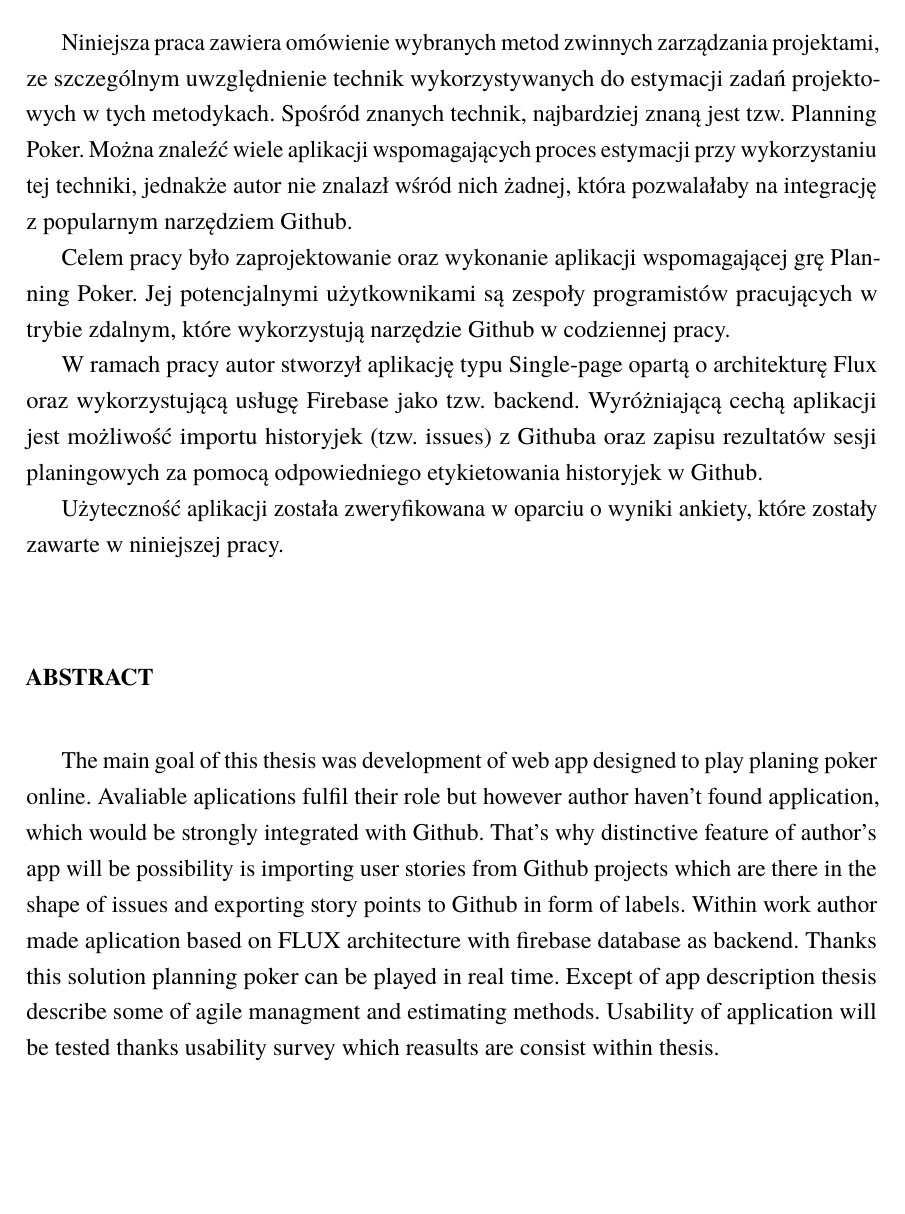
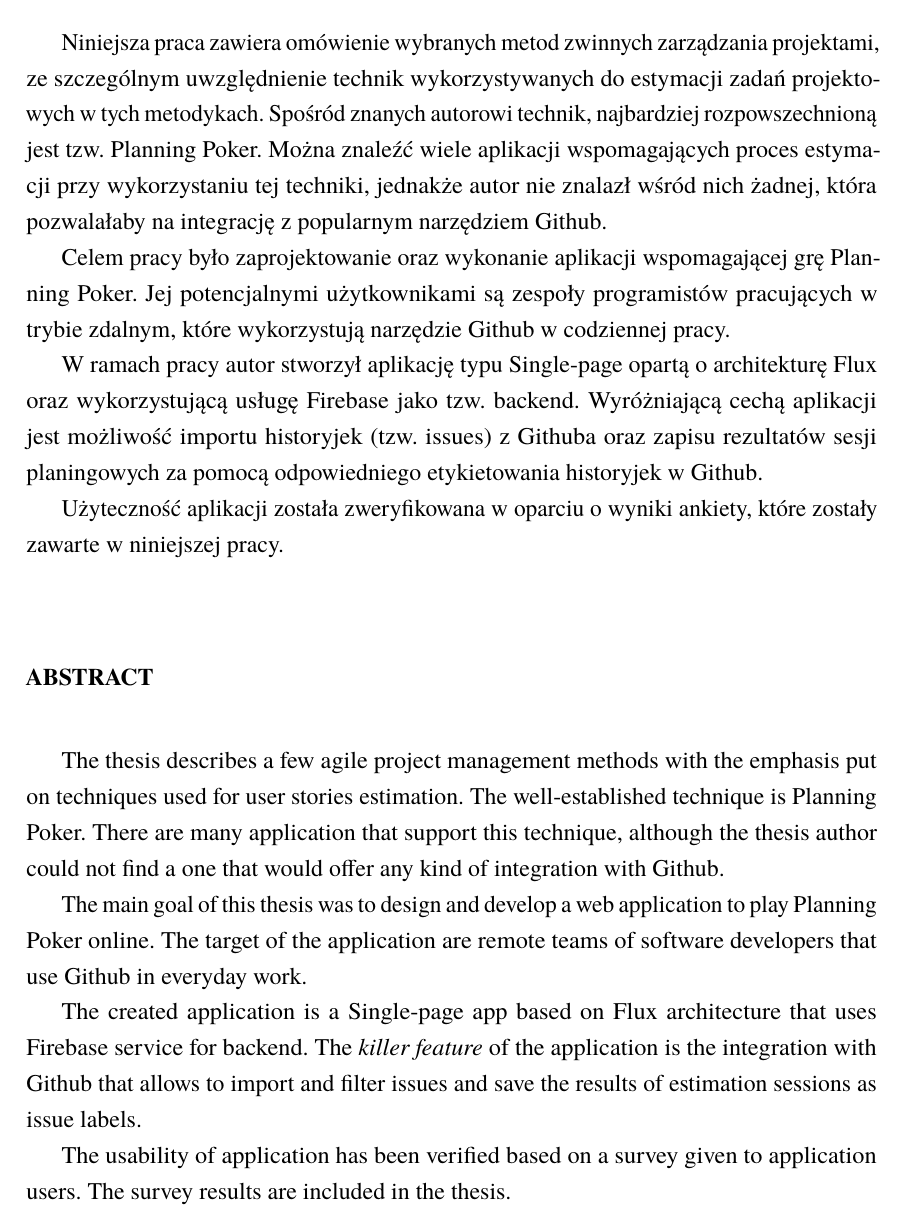
Before and after one commit to kk0walski/scrumPoker, a LaTeX thesis (Latex/praca.tex): part of page 7 of 39, cut so that both start at the same text, the shorter picture padded with empty space. Compiled offline with pdfLaTeX.

Commit message:
Poprawa streszczenia

```diff
--- a/Latex/praca.tex
+++ b/Latex/praca.tex
@@ -75,7 +75,7 @@ stworzonej przy użyciu nowoczesnych narzędzi webowych: ReactJS i Firebase.}
 Niniejsza praca zawiera omówienie wybranych metod zwinnych zarządzania projektami,
 ze szczególnym uwzględnienie technik wykorzystywanych
 do estymacji zadań projektowych w tych metodykach.
-Spośród znanych technik, najbardziej znaną jest tzw. Planning Poker.
+Spośród znanych autorowi technik, najbardziej rozpowszechnioną jest tzw. Planning Poker.
 Można znaleźć wiele aplikacji wspomagających proces estymacji przy wykorzystaniu
 tej techniki, jednakże autor nie znalazł wśród nich żadnej, która pozwalałaby
 na integrację z popularnym narzędziem Github.
@@ -102,15 +102,25 @@ które zostały zawarte w niniejszej pracy.
 \renewcommand{\cleardoublepage}{}
 \renewcommand{\clearpage}{}
 \chapter*{Abstract} % ...i to samo po angielsku
-The main goal of this thesis was development of web app designed to play planing poker online.
-Avaliable aplications fulfil their role but however author haven't found application,
-which would be strongly integrated with Github.
-That's why distinctive feature of author's app will be possibility is importing user stories from Github
-projects which are there in the shape of issues and exporting story points to Github in form of labels.
-Within work author made aplication based on FLUX architecture with firebase database as backend.
-Thanks this solution planning poker can be played in real time.
-Except of app description thesis describe some of agile managment and estimating methods.
-Usability of application will be tested thanks usability survey which reasults are consist within thesis.
+The thesis describes a few agile project management methods with the emphasis
+put on techniques used for user stories estimation.
+The well-established technique is Planning Poker.
+There are many application that support this technique, although the thesis
+author could not find a one that would offer any kind of integration with
+Github.
+
+The main goal of this thesis was to design and develop a web application to play
+Planning Poker online. The target of the application are remote teams of software
+developers that use Github in everyday work.
+
+The created application is a Single-page app based on Flux architecture
+that uses Firebase service for backend.
+The \textit{killer feature} of the application is the integration with
+Github that allows to import and filter issues and save the results of
+estimation sessions as issue labels.
+
+The usability of application has been verified based on a survey given to
+application users. The survey results are included in the thesis.
 \endgroup
 \addtocontents{toc}{\protect\setcounter{tocdepth}{2}}
 % --- Koniec strony ze streszczeniem i abstraktem -----------------------------------------------------------
```
